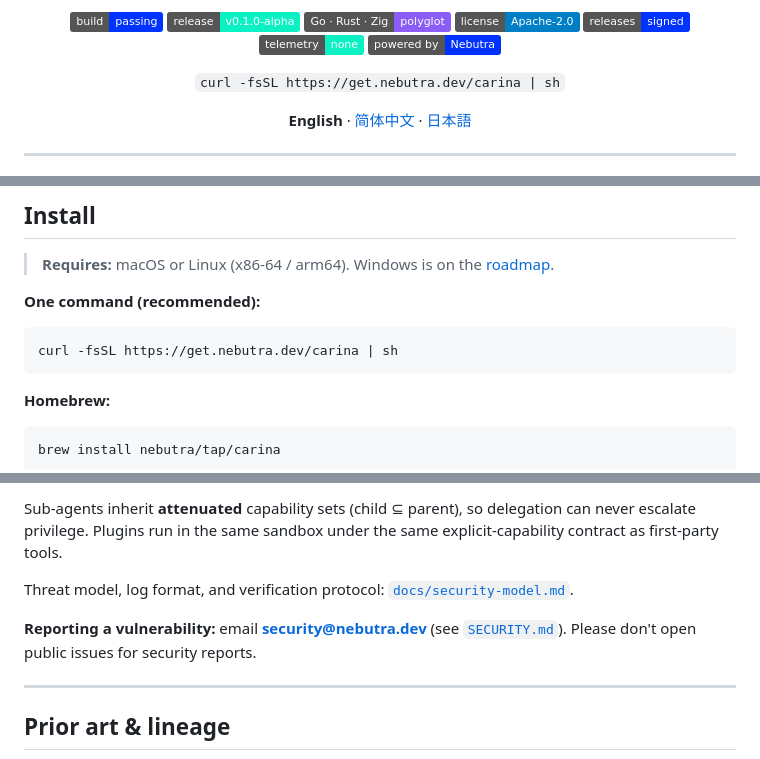
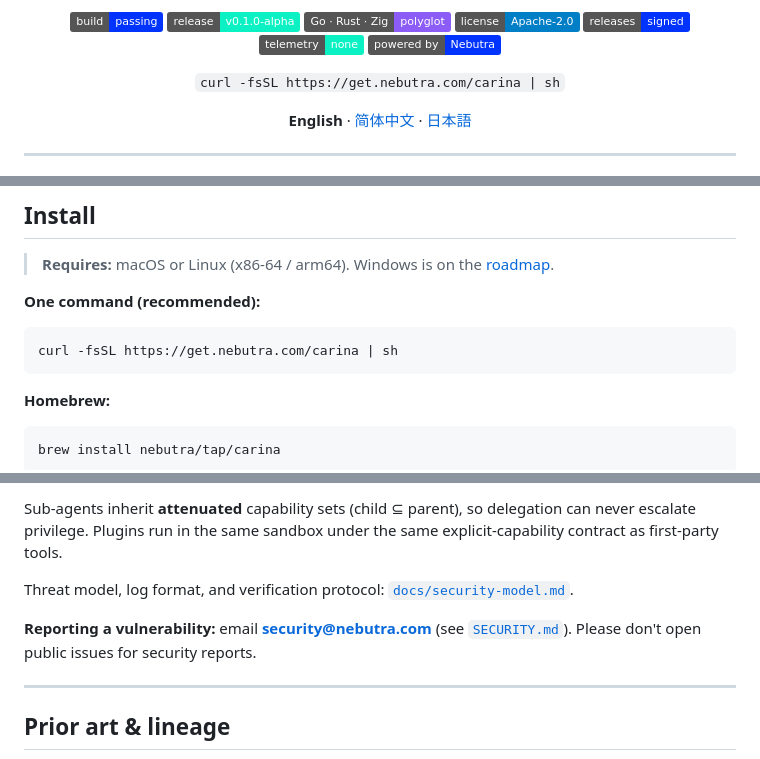
Before and after one commit to Nebutra/carina, a Markdown page: README.md, 3 parts joined by grey strips. GitHub-like rendering; badges without logos.

````diff
--- a/README.md
+++ b/README.md
@@ -16,7 +16,7 @@
 [![no telemetry](https://img.shields.io/badge/telemetry-none-0BF1C3)](#)
 [![powered by Nebutra](https://img.shields.io/badge/powered%20by-Nebutra-0033FE)](#)
 
-`curl -fsSL https://get.nebutra.dev/carina | sh`
+`curl -fsSL https://get.nebutra.com/carina | sh`
 
 **English** · [简体中文](README.zh-CN.md) · [日本語](README.ja.md)
 
@@ -110,7 +110,7 @@ Depth lives in [`docs/architecture.md`](docs/architecture.md) and [`docs/securit
 **One command (recommended):**
 
 ```bash
-curl -fsSL https://get.nebutra.dev/carina | sh
+curl -fsSL https://get.nebutra.com/carina | sh
 ```
 
 **Homebrew:**
@@ -193,7 +193,7 @@ Sub-agents inherit **attenuated** capability sets (child ⊆ parent), so delegat
 
 Threat model, log format, and verification protocol: [`docs/security-model.md`](docs/security-model.md).
 
-**Reporting a vulnerability:** email **security@nebutra.dev** (see [`SECURITY.md`](SECURITY.md)). Please don't open public issues for security reports.
+**Reporting a vulnerability:** email **security@nebutra.com** (see [`SECURITY.md`](SECURITY.md)). Please don't open public issues for security reports.
 
 ---
 
````
Also changed, not shown: other parts of README.md (+1 -1 lines), README.ja.md (+4 -4 lines), README.zh-CN.md (+4 -4 lines).
